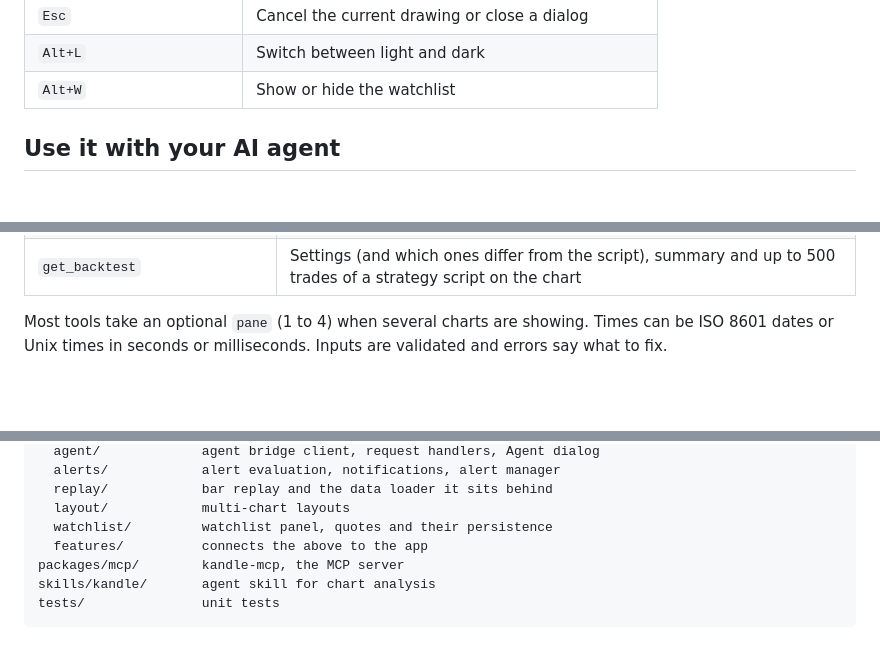
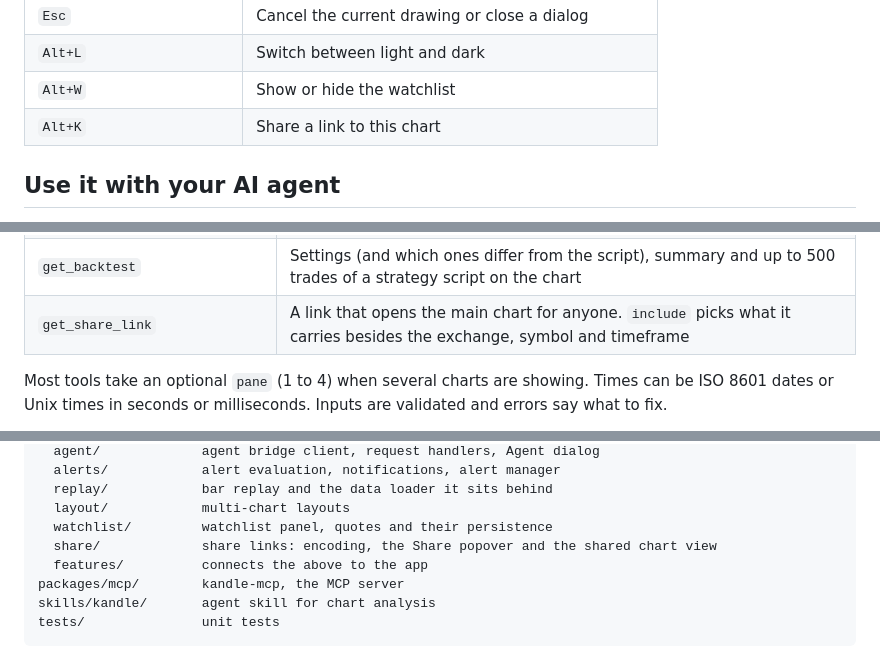
Before and after one commit to Kernel-Hunter/kandle, a Markdown page: README.md, 3 parts joined by grey strips. Rendered like a GitHub page; blank space fills up the shorter version.

```diff
--- a/README.md
+++ b/README.md
@@ -74,6 +75,7 @@ Then open Kandle, click **Agent**, paste the pairing code your agent gives you a
 | `Esc` | Cancel the current drawing or close a dialog |
 | `Alt+L` | Switch between light and dark |
 | `Alt+W` | Show or hide the watchlist |
+| `Alt+K` | Share a link to this chart |
 
 ## Use it with your AI agent
 
@@ -141,6 +143,7 @@ Kandle is also listed in the [MCP Registry](https://registry.modelcontextprotoco
 | `get_watchlist`, `add_to_watchlist`, `remove_from_watchlist` | Watchlist symbols with last price, change and change percent, and adding or removing them |
 | `run_script` | Adds a Kandle script to the main chart and returns its id, input values and latest plot values, or the error with line and column. `inputs` sets input values by title and `id` replaces a script added earlier. For a strategy it also returns the backtest summary and the last 20 trades, and `strategy` changes its backtest settings |
 | `get_backtest` | Settings (and which ones differ from the script), summary and up to 500 trades of a strategy script on the chart |
+| `get_share_link` | A link that opens the main chart for anyone. `include` picks what it carries besides the exchange, symbol and timeframe |
 
 Most tools take an optional `pane` (1 to 4) when several charts are showing. Times can be ISO 8601 dates or Unix times in seconds or milliseconds. Inputs are validated and errors say what to fix.
 
@@ -380,6 +393,7 @@ src/
   replay/            bar replay and the data loader it sits behind
   layout/            multi-chart layouts
   watchlist/         watchlist panel, quotes and their persistence
+  share/             share links: encoding, the Share popover and the shared chart view
   features/          connects the above to the app
 packages/mcp/        kandle-mcp, the MCP server
 skills/kandle/       agent skill for chart analysis
```
Also changed, not shown: other parts of README.md (+12 -1 lines), README.zh-CN.md (+2 -1 lines), skills/kandle/SKILL.md (+4 -0 lines).
